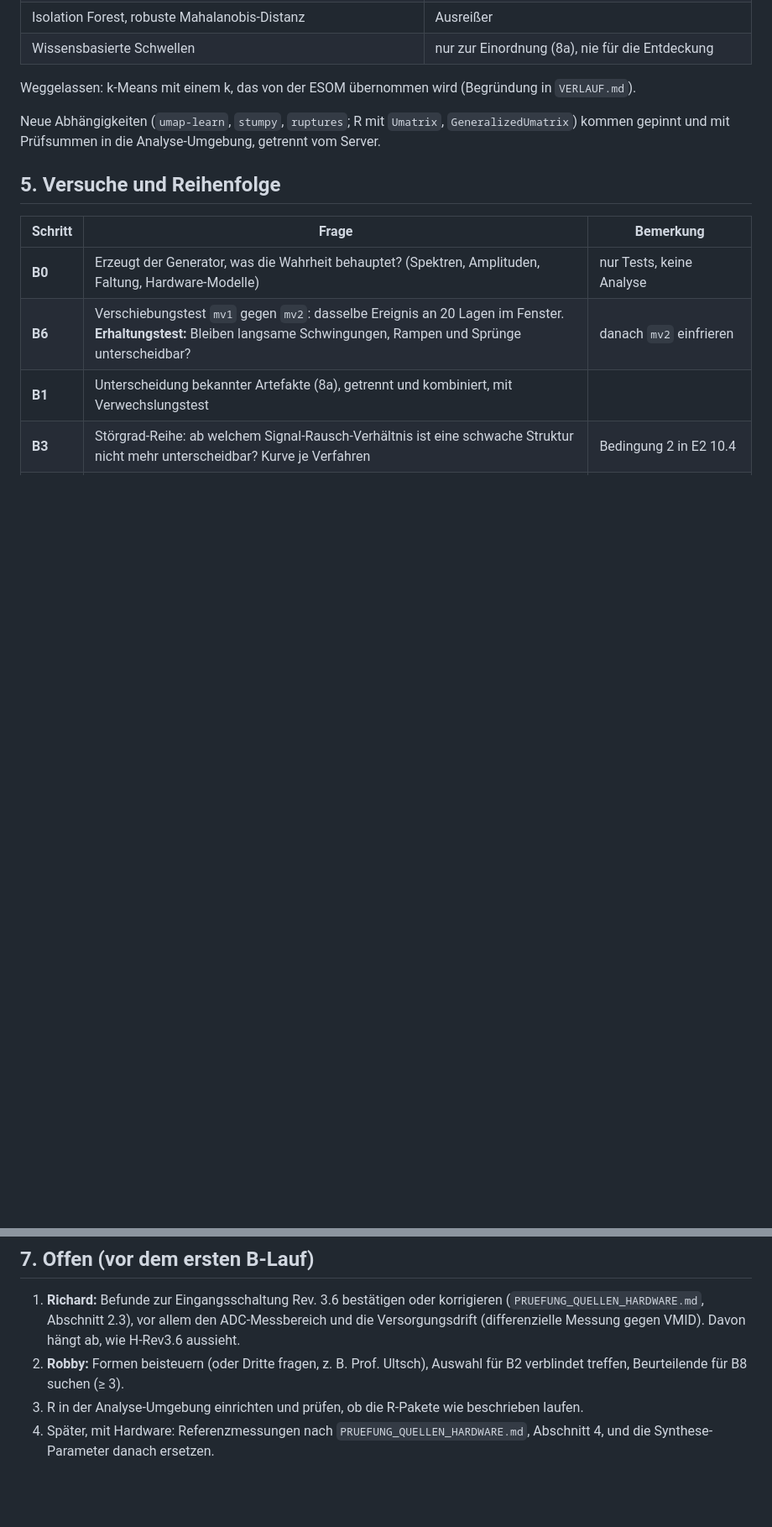
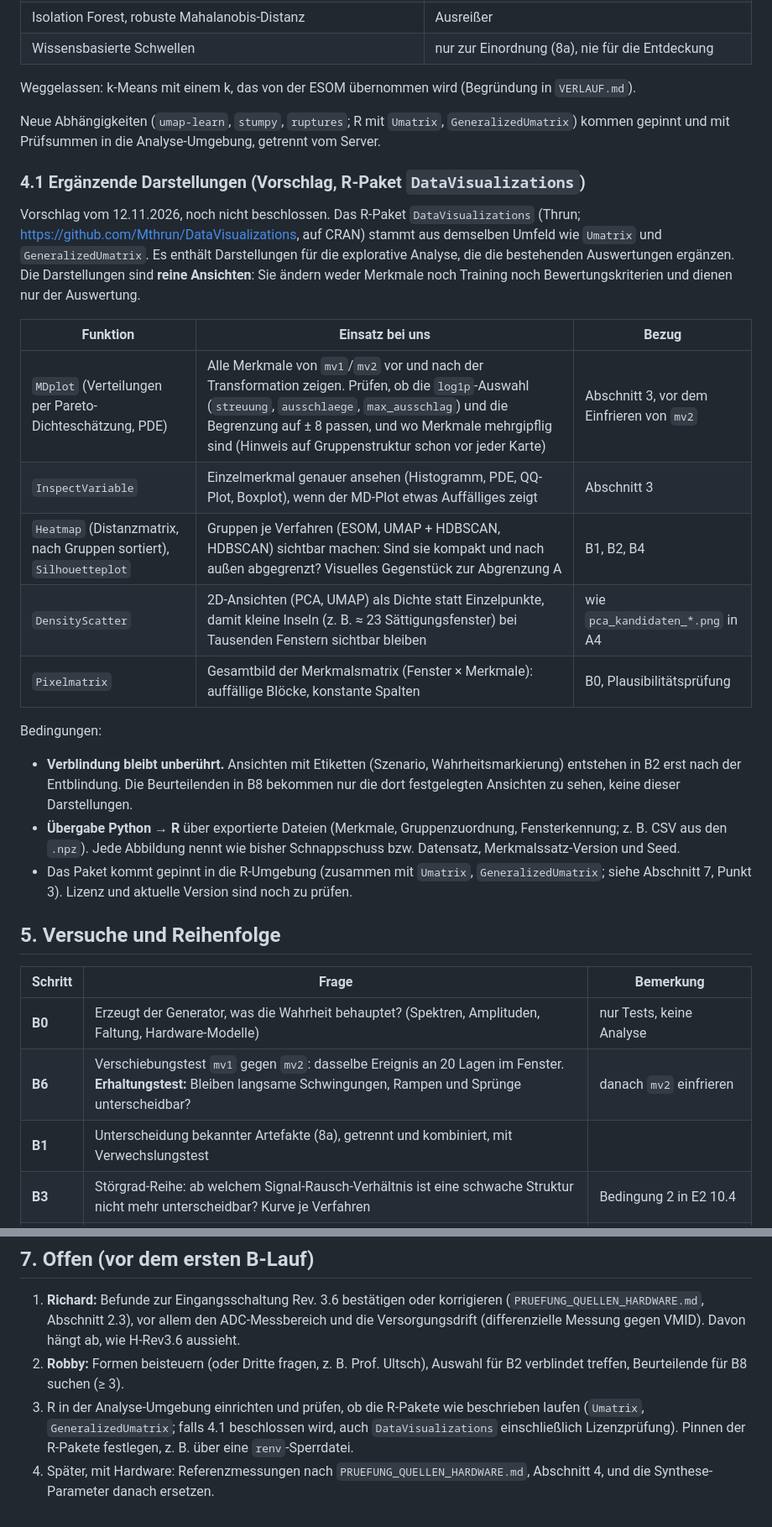
Before and after one commit to starvolution-lgtm/openmyconet, a Markdown page: analyse/musicminer/PHASE_B_VORBEREITUNG.md, 2 parts joined by grey strips. Shown at 84% size. GitHub-like rendering; blank space fills up the shorter version.

Commit message:
Phase B: propose DataVisualizations views as optional section 4.1
Co-Authored-By: Claude Opus 5.5 <noreply@anthropic.com>
Claude-Session: https://claude.ai/code/session_01TJq1aHfnrTXEnZuu4XGzcu

```diff
--- a/analyse/musicminer/PHASE_B_VORBEREITUNG.md
+++ b/analyse/musicminer/PHASE_B_VORBEREITUNG.md
@@ -102,6 +102,33 @@ Weggelassen: k-Means mit einem k, das von der ESOM übernommen wird (Begründung
 Neue Abhängigkeiten (`umap-learn`, `stumpy`, `ruptures`; R mit `Umatrix`, `GeneralizedUmatrix`)
 kommen gepinnt und mit Prüfsummen in die Analyse-Umgebung, getrennt vom Server.
 
+### 4.1 Ergänzende Darstellungen (Vorschlag, R-Paket `DataVisualizations`)
+
+Vorschlag vom 12.11.2026, noch nicht beschlossen. Das R-Paket `DataVisualizations` (Thrun;
+<https://github.com/Mthrun/DataVisualizations>, auf CRAN) stammt aus demselben Umfeld wie
+`Umatrix` und `GeneralizedUmatrix`. Es enthält Darstellungen für die explorative Analyse, die
+die bestehenden Auswertungen ergänzen. Die Darstellungen sind **reine Ansichten**: Sie ändern
+weder Merkmale noch Training noch Bewertungskriterien und dienen nur der Auswertung.
+
+| Funktion | Einsatz bei uns | Bezug |
+|---|---|---|
+| `MDplot` (Verteilungen per Pareto-Dichteschätzung, PDE) | Alle Merkmale von `mv1`/`mv2` vor und nach der Transformation zeigen. Prüfen, ob die `log1p`-Auswahl (`streuung`, `ausschlaege`, `max_ausschlag`) und die Begrenzung auf ± 8 passen, und wo Merkmale mehrgipflig sind (Hinweis auf Gruppenstruktur schon vor jeder Karte) | Abschnitt 3, vor dem Einfrieren von `mv2` |
+| `InspectVariable` | Einzelmerkmal genauer ansehen (Histogramm, PDE, QQ-Plot, Boxplot), wenn der MD-Plot etwas Auffälliges zeigt | Abschnitt 3 |
+| `Heatmap` (Distanzmatrix, nach Gruppen sortiert), `Silhouetteplot` | Gruppen je Verfahren (ESOM, UMAP + HDBSCAN, HDBSCAN) sichtbar machen: Sind sie kompakt und nach außen abgegrenzt? Visuelles Gegenstück zur Abgrenzung A | B1, B2, B4 |
+| `DensityScatter` | 2D-Ansichten (PCA, UMAP) als Dichte statt Einzelpunkte, damit kleine Inseln (z. B. ≈ 23 Sättigungsfenster) bei Tausenden Fenstern sichtbar bleiben | wie `pca_kandidaten_*.png` in A4 |
+| `Pixelmatrix` | Gesamtbild der Merkmalsmatrix (Fenster × Merkmale): auffällige Blöcke, konstante Spalten | B0, Plausibilitätsprüfung |
+
+Bedingungen:
+
+- **Verblindung bleibt unberührt.** Ansichten mit Etiketten (Szenario, Wahrheitsmarkierung)
+  entstehen in B2 erst nach der Entblindung. Die Beurteilenden in B8 bekommen nur die dort
+  festgelegten Ansichten zu sehen, keine dieser Darstellungen.
+- **Übergabe Python → R** über exportierte Dateien (Merkmale, Gruppenzuordnung, Fensterkennung;
+  z. B. CSV aus den `.npz`). Jede Abbildung nennt wie bisher Schnappschuss bzw. Datensatz,
+  Merkmalssatz-Version und Seed.
+- Das Paket kommt gepinnt in die R-Umgebung (zusammen mit `Umatrix`, `GeneralizedUmatrix`; siehe
+  Abschnitt 7, Punkt 3). Lizenz und aktuelle Version sind noch zu prüfen.
+
 ## 5. Versuche und Reihenfolge
 
 | Schritt | Frage | Bemerkung |
@@ -136,6 +163,8 @@ Beiträge von Robby oder Dritten.
    Versorgungsdrift (differenzielle Messung gegen VMID). Davon hängt ab, wie H-Rev3.6 aussieht.
 2. **Robby:** Formen beisteuern (oder Dritte fragen, z. B. Prof. Ultsch), Auswahl für B2
    verblindet treffen, Beurteilende für B8 suchen (≥ 3).
-3. R in der Analyse-Umgebung einrichten und prüfen, ob die R-Pakete wie beschrieben laufen.
+3. R in der Analyse-Umgebung einrichten und prüfen, ob die R-Pakete wie beschrieben laufen
+   (`Umatrix`, `GeneralizedUmatrix`; falls 4.1 beschlossen wird, auch `DataVisualizations`
+   einschließlich Lizenzprüfung). Pinnen der R-Pakete festlegen, z. B. über eine `renv`-Sperrdatei.
 4. Später, mit Hardware: Referenzmessungen nach `PRUEFUNG_QUELLEN_HARDWARE.md`, Abschnitt 4,
    und die Synthese-Parameter danach ersetzen.
```
